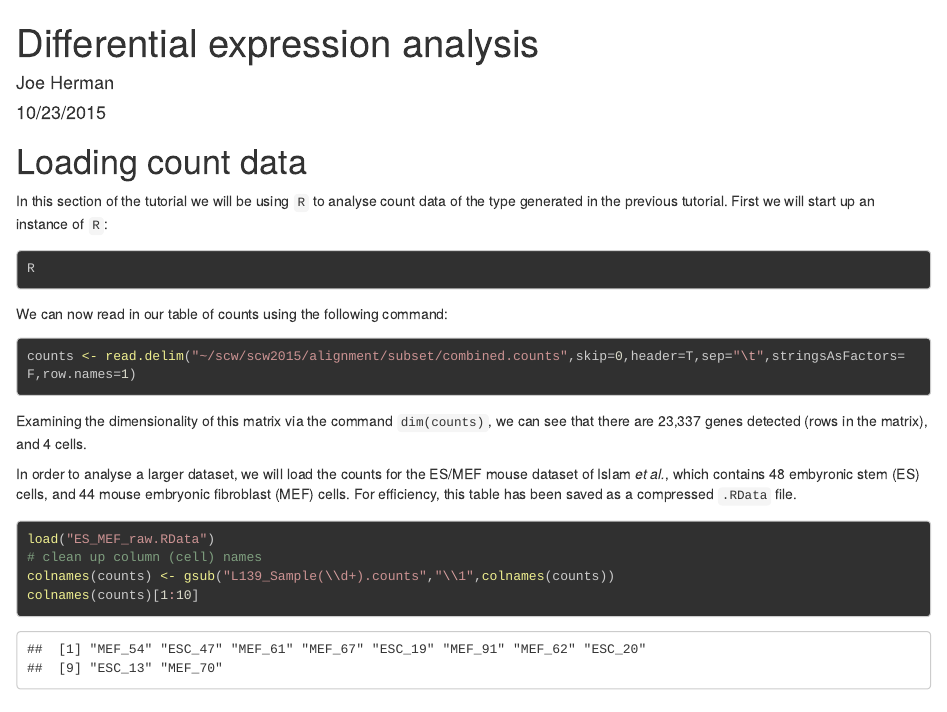
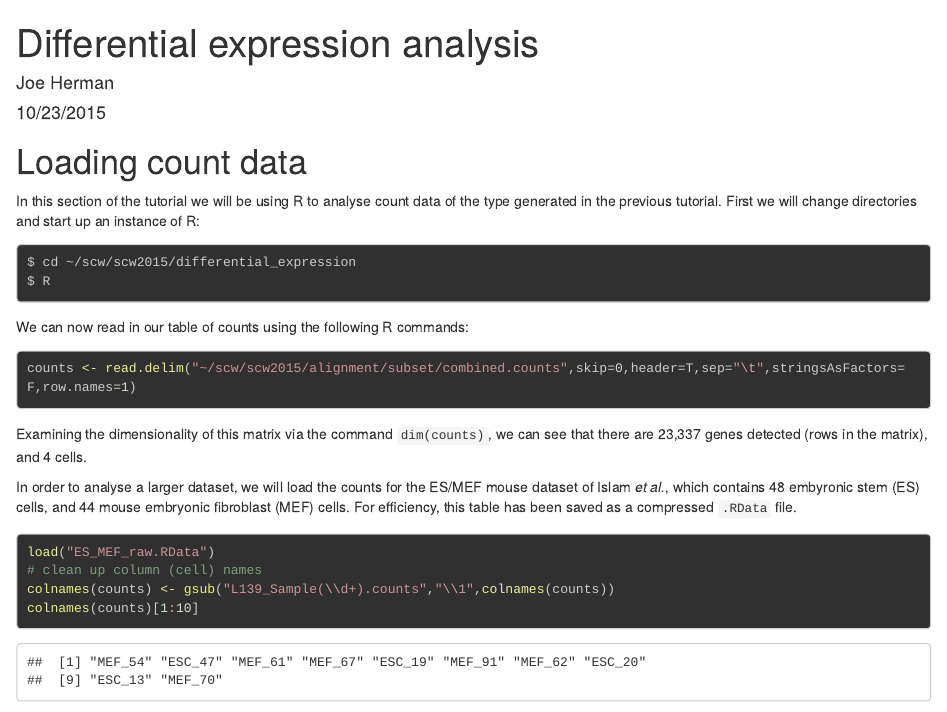
Before and after one commit to hms-dbmi/scw, an R Markdown document (scw2015/differential_expression/differential_expression.Rmd): the page in a window 1100 px wide, from its top. Rendered offline with R 4.5, knitr and Pandoc, with nearby package versions; long lines of code are wrapped.

Commit message:
Final changes to differential expression tutorial.

````diff
--- a/scw2015/differential_expression/differential_expression.Rmd
+++ b/scw2015/differential_expression/differential_expression.Rmd
@@ -16,13 +16,14 @@ output:
 Loading count data
 ==================
 
-In this section of the tutorial we will be using `R` to analyse count data of the type generated in the previous tutorial. First we will start up an instance of `R`:
+In this section of the tutorial we will be using R to analyse count data of the type generated in the previous tutorial. First we will change directories and start up an instance of R:
 
 ```{bash,eval=FALSE}
-R
+$ cd ~/scw/scw2015/differential_expression
+$ R
 ```
 
-We can now read in our table of counts using the following command:
+We can now read in our table of counts using the following R commands:
 ```{r,eval=FALSE}
 counts <- read.delim("~/scw/scw2015/alignment/subset/combined.counts",skip=0,header=T,sep="\t",stringsAsFactors=F,row.names=1)
 ```
````
